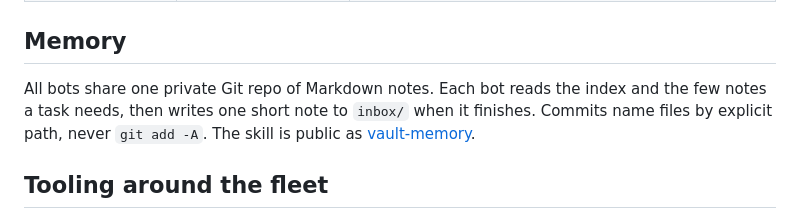
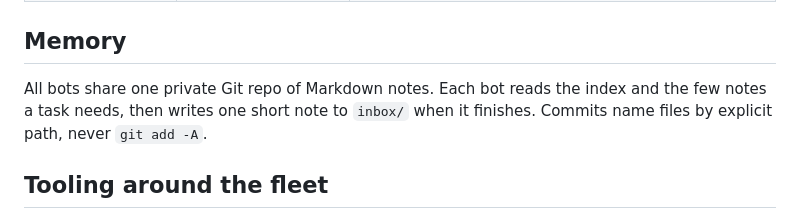
Before and after one commit to willmather95/agent-ops-showcase, a Markdown page: docs/architecture.md, the part around one of its changes. GitHub-like rendering.

```diff
--- a/docs/architecture.md
+++ b/docs/architecture.md
@@ -80,7 +80,7 @@ flowchart TD
 
 ## Memory
 
-All bots share one private Git repo of Markdown notes. Each bot reads the index and the few notes a task needs, then writes one short note to `inbox/` when it finishes. Commits name files by explicit path, never `git add -A`. The skill is public as [vault-memory](https://github.com/willmather95/vault-memory).
+All bots share one private Git repo of Markdown notes. Each bot reads the index and the few notes a task needs, then writes one short note to `inbox/` when it finishes. Commits name files by explicit path, never `git add -A`.
 
 ## Tooling around the fleet
 
```
Also changed, not shown: other parts of docs/architecture.md (+3 -3 lines), README.md (+6 -6 lines), case-studies/01-hsa-trackr-weekly-loop.md (+1 -1 lines), docs/hero.png (added).
